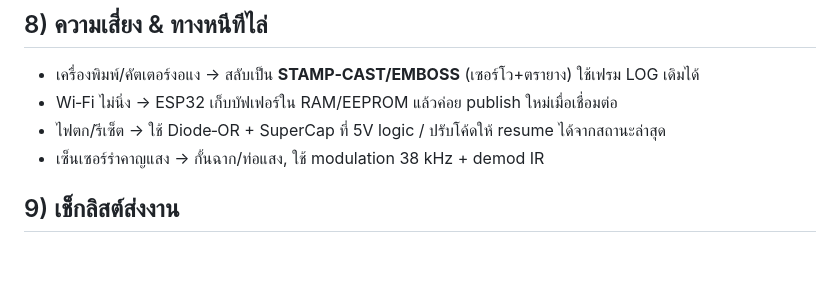
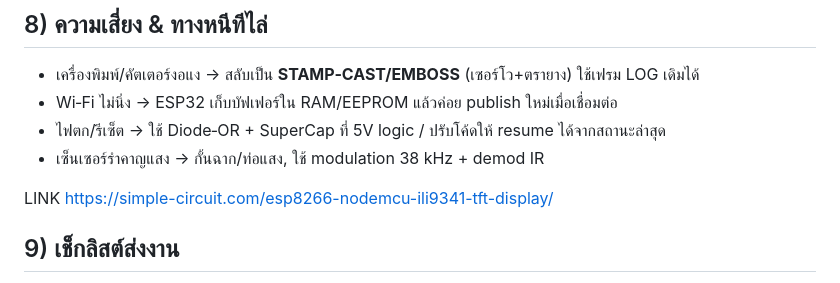
Before and after one commit to patt502090/smart-voting-machine, a Markdown page: README.md, the part around the change. Rendered like a GitHub page; blank space fills up the shorter version.

Commit message:
link esp8266 with screen

```diff
--- a/README.md
+++ b/README.md
@@ -82,6 +82,11 @@ _Target submission: **2025-09-20**_
 - ไฟตก/รีเซ็ต → ใช้ Diode‑OR + SuperCap ที่ 5V logic / ปรับโค้ดให้ resume ได้จากสถานะล่าสุด
 - เซ็นเซอร์รำคาญแสง → กั้นฉาก/ท่อแสง, ใช้ modulation 38 kHz + demod IR
 
+
+
+LINK
+https://simple-circuit.com/esp8266-nodemcu-ili9341-tft-display/
+
 ## 9) เช็กลิสต์ส่งงาน
 - วิดีโอเดโม 60–90 วิ + รูปฮาร์ดแวร์/ผังเดินสาย
 - รายงาน (PDF/MD) สั้น ๆ + ลิงก์ซอร์สโค้ด
```
